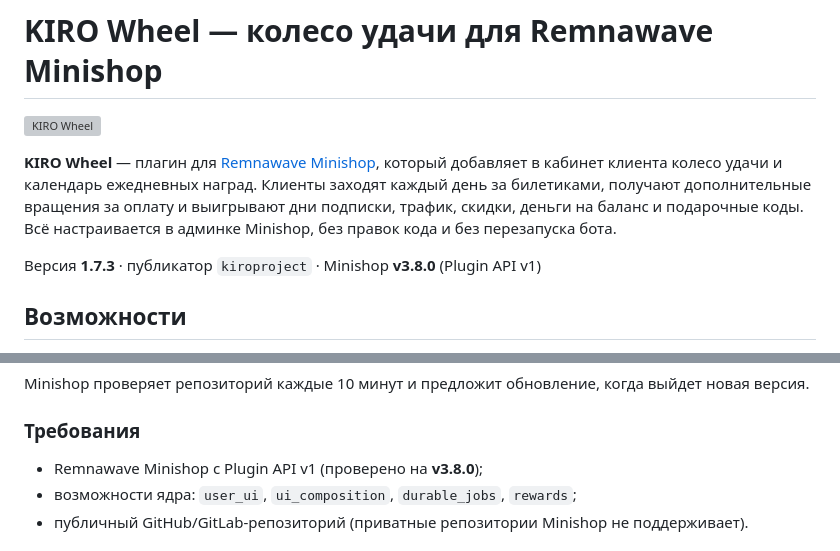
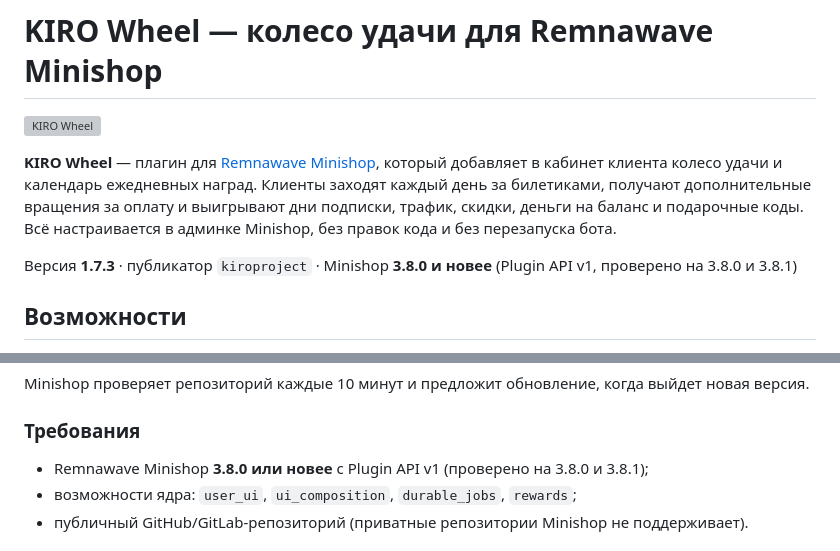
Before and after one commit to kiroproject/kiro-wheel, a Markdown page: README.md, 2 parts joined by grey strips. Rendered like a GitHub page; grey boxes are pictures that could not be loaded.

Commit message:
docs: Minishop 3.8.0 and newer (verified on 3.8.0 and 3.8.1)
Co-Authored-By: Claude Sonnet 5.5 <noreply@anthropic.com>

```diff
--- a/README.md
+++ b/README.md
@@ -4,7 +4,7 @@
 
 **KIRO Wheel** — плагин для [Remnawave Minishop](https://github.com/3252a8/remnawave-minishop), который добавляет в кабинет клиента колесо удачи и календарь ежедневных наград. Клиенты заходят каждый день за билетиками, получают дополнительные вращения за оплату и выигрывают дни подписки, трафик, скидки, деньги на баланс и подарочные коды. Всё настраивается в админке Minishop, без правок кода и без перезапуска бота.
 
-Версия **1.7.3** · публикатор `kiroproject` · Minishop **v3.8.0** (Plugin API v1)
+Версия **1.7.3** · публикатор `kiroproject` · Minishop **3.8.0 и новее** (Plugin API v1, проверено на 3.8.0 и 3.8.1)
 
 ## Возможности
 
@@ -81,7 +81,7 @@ Minishop проверяет репозиторий каждые 10 минут и
 
 ### Требования
 
-* Remnawave Minishop с Plugin API v1 (проверено на **v3.8.0**);
+* Remnawave Minishop **3.8.0 или новее** с Plugin API v1 (проверено на 3.8.0 и 3.8.1);
 * возможности ядра: `user_ui`, `ui_composition`, `durable_jobs`, `rewards`;
 * публичный GitHub/GitLab-репозиторий (приватные репозитории Minishop не поддерживает).
 
```
